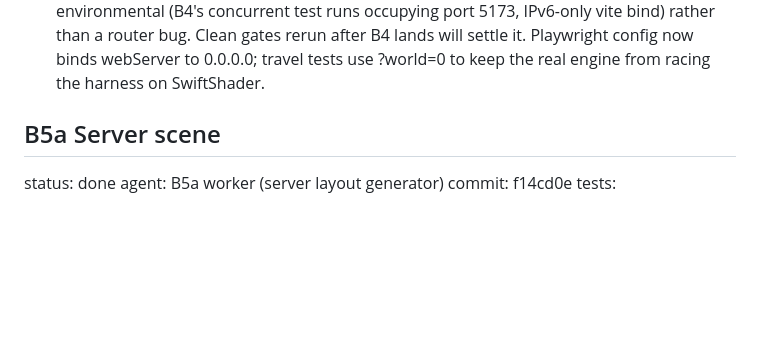
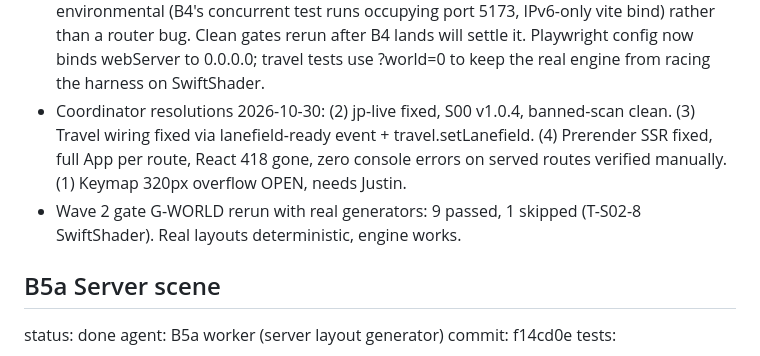
Before and after one commit to bon3head/PersonalSite, a Markdown page: BUILD-STATE.md, the part around the change. Drawn GitHub-style; blank space fills up the shorter version.

Commit message:
B0: record Wave 2 gate and coordinator resolutions

```diff
--- a/BUILD-STATE.md
+++ b/BUILD-STATE.md
@@ -125,6 +125,8 @@ notes:
 - Minor follow-ups: wordmark fade during travel needs a TravelDom extension (travel.ts has no wordmark hook); keymap label size 16px (--text-label) is a B4 choice since S04 section 4 does not specify one; keymap height uses calc(keymap-h + safe-area) with padding-bottom safe-area so border-box does not crush content on notched phones.
 - laneTheme types: B1's laneTheme.mjs ships no declarations; App.tsx imports it with a // @ts-ignore plus comment (a standalone shim in src/chrome/ does NOT work: TS2665, cannot augment a real untyped module from elsewhere). Drop the suppression if B1 ships types later.
 - Coordinator note 2026-10-30 (preserved): T-S03-3 (history back/forward) fails on goBack in the current env; forward navigations pass. Investigation ongoing; failure may be environmental (B4's concurrent test runs occupying port 5173, IPv6-only vite bind) rather than a router bug. Clean gates rerun after B4 lands will settle it. Playwright config now binds webServer to 0.0.0.0; travel tests use ?world=0 to keep the real engine from racing the harness on SwiftShader.
+- Coordinator resolutions 2026-10-30: (2) jp-live fixed, S00 v1.0.4, banned-scan clean. (3) Travel wiring fixed via lanefield-ready event + travel.setLanefield. (4) Prerender SSR fixed, full App per route, React 418 gone, zero console errors on served routes verified manually. (1) Keymap 320px overflow OPEN, needs Justin.
+- Wave 2 gate G-WORLD rerun with real generators: 9 passed, 1 skipped (T-S02-8 SwiftShader). Real layouts deterministic, engine works.
 
 ## B5a Server scene
 status: done
```
